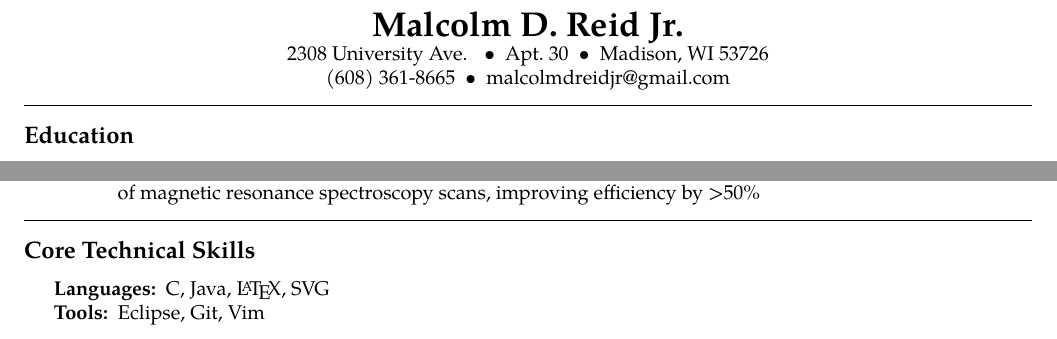
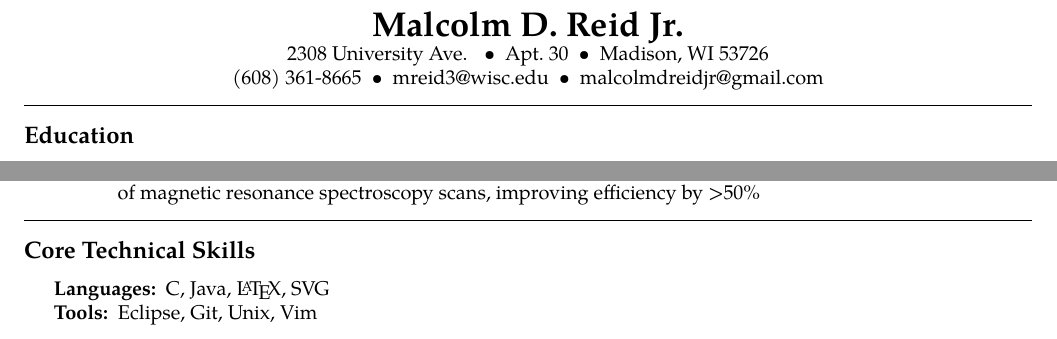
Before and after one commit to mdreid/Resume, a LaTeX document (base.tex): two parts of the page, joined at a grey line, cut so that both start at the same text. Compiled offline with pdfLaTeX.

Commit message:
Added school email, added Unix to skills

```diff
--- a/base.tex
+++ b/base.tex
@@ -46,6 +46,7 @@
 \ \ Madison, WI 53726
 \\
 (608) 361-8665\ \ \textbullet
+\ \ mreid3@wisc.edu \ \textbullet
 \ \ malcolmdreidjr@gmail.com
 \end{center}
 
@@ -165,7 +166,7 @@
 	\item[Languages:]
 	C, Java, \LaTeX, SVG
     \item[Tools:]
-    Eclipse, Git, Vim
+    Eclipse, Git, Unix, Vim
 \end{description*}
 \end{indentsection}
 
```
